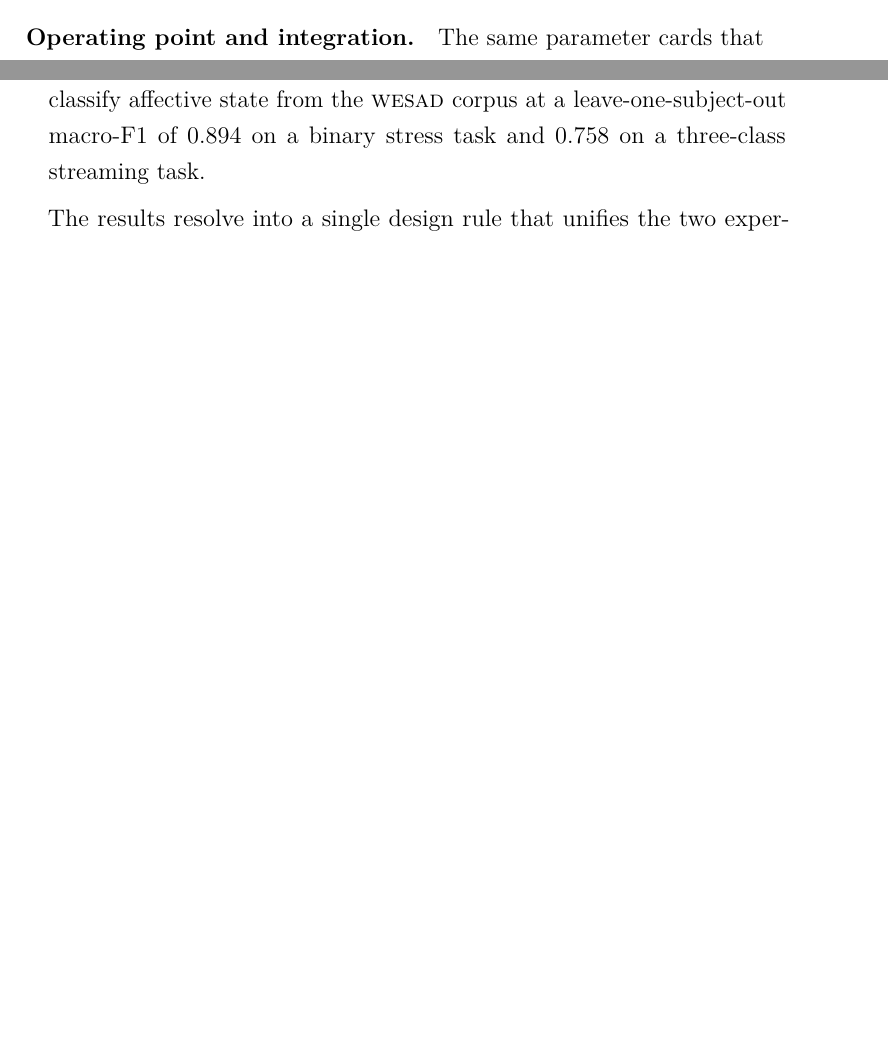
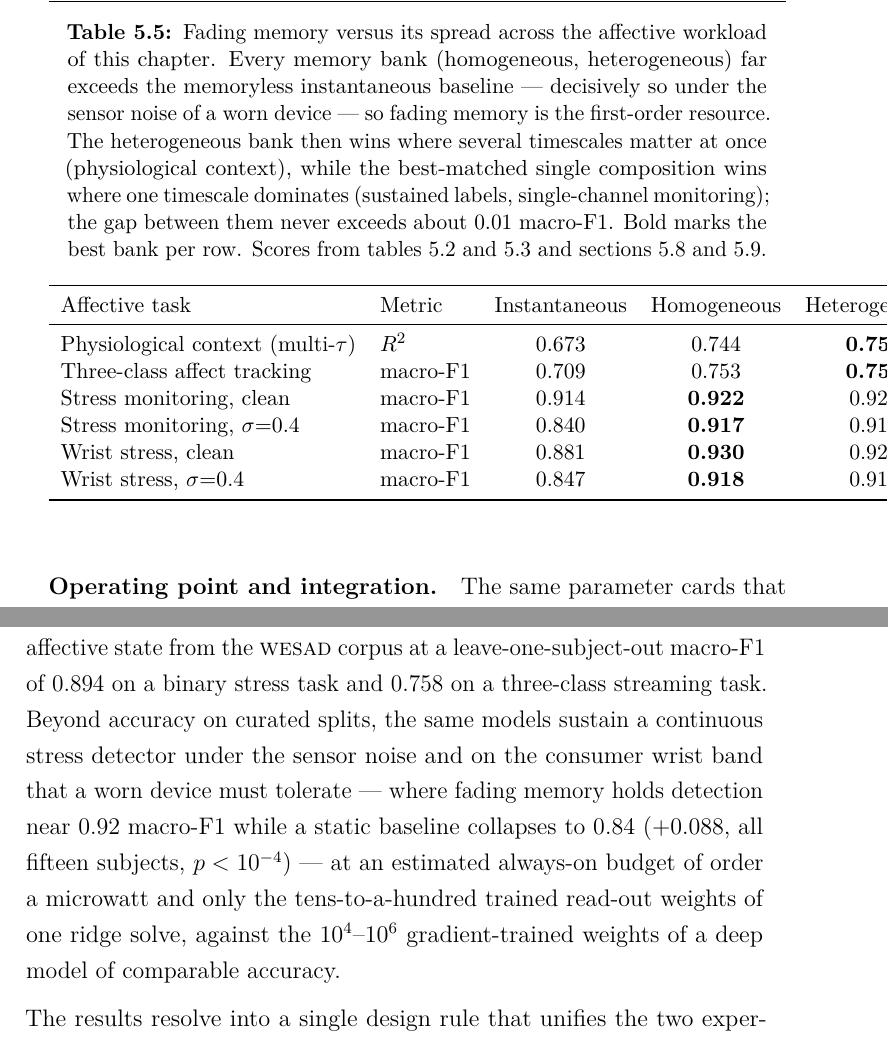
Before and after one commit to carlosdprados/phd-thesis, a LaTeX thesis (chapters/chapter5_temporal.tex): two parts of pages 22 and 25 of 29 before the commit and two parts of pages 23 and 26 of 30 after it, joined at a grey line, cut at the place of the change, the shorter picture padded with empty space. Compiled offline with pdfLaTeX.

Commit message:
Reframe Chapter 5 around the wearable application; add no-regret summary
Introduction now leads with low-power wearable affective computing as the
destination and frames the evidence as four stages ending in deployment. New
cross-task summary table (tab:ch5_summary) draws the honest design reading: fading
memory is the first-order resource (every memory bank far exceeds the memoryless and
instantaneous baselines, by up to +0.08 macro-F1 under sensor noise), while its
SPREAD is a generality hedge -- heterogeneity wins where many timescales matter
(physiological context) and the single best-matched composition where one dominates
(sustained labels, single-channel monitoring), the gap never exceeding ~0.01 F1.

Standardised all continuous-monitoring/wrist numbers to seed-averaged (matching the
rest of the chapter): tab:ch5_wrist and the deployment prose updated; ch5_deployment.py
site_comparison now reports seed-averaged F1/false-alarm + the per-subject paired test.
Summary section extended with the deployment findings. Full thesis builds clean, 234 pp.

```diff
--- a/chapters/chapter5_temporal.tex
+++ b/chapters/chapter5_temporal.tex
@@ -272,7 +272,27 @@ The robustness of the previous section is a laboratory statement until two furth
 
 \Cref{sec:ch5_benchmarks,sec:ch5_physio,sec:ch5_wesad} together close the loop opened in \cref{ch:comparative}. That chapter showed that composition --- and, as a methodological corollary, drive amplitude --- \emph{sets} the fading-memory timescale of these devices. This chapter shows the other half of the design rule: an application \emph{selects} a timescale, or a set of timescales, and performance follows from how well the device family covers them --- the matching read directly off \cref{fig:ch5_tau_coverage}. The composition sweep makes the rule concrete in one direction (\cref{fig:ch5_composition_sweep}): the lead cell is the memory-capacity optimum because its relaxation time best matches a single seconds-scale target, which is the regime of Demonstration~A. The multi-lag results make it concrete in the other (\cref{tab:ch5_physio}): when the target spans bands that no single cell covers, the bank whose timescales are \emph{spread} to match them is the best single choice.
 
-\paragraph{Heterogeneity as a design resource.} The three tiers give a consistent account of what timescale heterogeneity is worth. Where the task demands memory at many lags at once, namely random-input memory capacity (a $1.54\times$ broadening, $p=0.002$; \cref{fig:ch5_mc_curve}) and real-physiology context reconstruction ($+0.012$ in held-out $R^2$ over the best homogeneous bank, $15/15$ subjects, $p<10^{-4}$; \cref{tab:ch5_physio}), heterogeneity is a measurable, statistically resolved computational resource. Where a single slow timescale already dominates the discriminative information, as in the sustained \WESAD{} affect labels, it is a generality and robustness hedge rather than a source of additional accuracy. Crucially for the materials argument of this thesis, that heterogeneity is \emph{cheap and intrinsic}: it comes for free with a solution-processed device family, through composition spread, device-to-device scatter, and --- as further, illustrative knobs catalogued in \cref{ch:comparative} but not required by the quantitative banks here --- electrolyte chemistry and drive amplitude.
+\paragraph{Memory first, heterogeneity as a generality hedge.} The stages of this chapter give a consistent account of what these resources are worth, drawn together in \cref{tab:ch5_summary}. The first-order effect is \emph{fading memory itself}: every memory bank, homogeneous or heterogeneous, far exceeds the memoryless and instantaneous baselines, and the gap widens to as much as $+0.08$ macro-F1 under the sensor noise of a worn device (\cref{sec:ch5_robust,sec:ch5_deploy}). The second-order effect is the \emph{spread} of timescales. Where the task demands memory at many lags at once --- random-input memory capacity (a $1.54\times$ broadening, $p=0.002$; \cref{fig:ch5_mc_curve}) and real-physiology context reconstruction ($+0.012$ in held-out $R^2$ over the best homogeneous bank, $15/15$ subjects, $p<10^{-4}$; \cref{tab:ch5_physio}) --- heterogeneity is a measurable, statistically resolved resource. Where a single slow timescale already dominates, as in the sustained stress labels and the single-channel monitoring task, the best-matched single composition is as good or marginally better, exactly as Demonstration~A anticipated. The two readings combine into a deployment rule: because a heterogeneous bank gives up at most about a hundredth of a point on the single-timescale tasks but gains substantially on the multi-timescale ones, it is the rational default for a substrate fabricated once and reused across an unknown mix of affective tasks --- a generality hedge whose downside is negligible and whose upside is large. Crucially for the materials argument of this thesis, that heterogeneity is \emph{cheap and intrinsic}: it comes for free with a solution-processed device family, through composition spread, device-to-device scatter, and --- as further, illustrative knobs catalogued in \cref{ch:comparative} but not required by the quantitative banks here --- electrolyte chemistry and drive amplitude.
+
+\begin{table}[t]
+  \centering
+  \small
+  \caption[Fading memory versus its spread across the affective workload]{Fading memory versus its spread across the affective workload of this chapter. Every memory bank (homogeneous, heterogeneous) far exceeds the memoryless instantaneous baseline --- decisively so under the sensor noise of a worn device --- so fading memory is the first-order resource. The heterogeneous bank then wins where several timescales matter at once (physiological context), while the best-matched single composition wins where one timescale dominates (sustained labels, single-channel monitoring); the gap between them never exceeds about $0.01$ macro-F1. Bold marks the best bank per row. Scores from \cref{tab:ch5_physio,tab:ch5_wesad} and \cref{sec:ch5_robust,sec:ch5_deploy}.}
+  \label{tab:ch5_summary}
+  \setlength{\tabcolsep}{6pt}
+  \begin{tabular}{llccc}
+    \toprule
+    Affective task & Metric & Instantaneous & Homogeneous & Heterogeneous \\
+    \midrule
+    Physiological context (multi-$\tau$) & $R^2$       & 0.673 & 0.744 & \textbf{0.756} \\
+    Three-class affect tracking          & macro-F1    & 0.709 & 0.753 & \textbf{0.758} \\
+    Stress monitoring, clean             & macro-F1    & 0.914 & \textbf{0.922} & 0.920 \\
+    Stress monitoring, $\sigma{=}0.4$    & macro-F1    & 0.840 & \textbf{0.917} & 0.916 \\
+    Wrist stress, clean                  & macro-F1    & 0.881 & \textbf{0.930} & 0.922 \\
+    Wrist stress, $\sigma{=}0.4$         & macro-F1    & 0.847 & \textbf{0.918} & 0.916 \\
+    \bottomrule
+  \end{tabular}
+\end{table}
 
 \paragraph{Operating point and integration.} The same parameter cards that drive the simulations also fix the deployment envelope. The devices operate in the sub-kilohertz regime in which affective physiology lives, so the slow response that disqualifies them for fast logic is exactly what suits them to on-skin sensing. The read-out is assumed sub-threshold and state-preserving, which sets a read-voltage and read-disturb budget that any circuit implementation must respect; and the device-to-device scatter that a memory application would treat as a yield problem is, in the reservoir setting, part of the computational substrate. \Cref{fig:ch5_robustness} makes this last point quantitative and is perhaps the clearest single statement of the reservoir's tolerance to the imperfection of solution processing: total memory capacity is reported against the magnitude of injected device-to-device scatter, and the heterogeneous bank holds its advantage across the whole realistic range. The limiting case is instructive --- a bank of \emph{identical} nodes (zero scatter) is nearly memory-less, because perfectly matched nodes are redundant, so the scatter that yield engineering fights to remove is precisely what a homogeneous reservoir lives on, while the heterogeneous bank additionally carries intrinsic timescale spread and therefore degrades most gracefully. These are the design rules that \cref{ch:comparative} makes available and that an eventual hardware reservoir would inherit.
 
@@ -303,7 +323,7 @@ The claims of this chapter are bounded by scope conditions that are stated here
 \section{Summary and Bridge to the Conclusions}\label{sec:ch5_conclusions}
 %% ------------------------------------------------------------
 
-This chapter has shown that compact behavioural models of solution-processed polymer-electrolyte memristors, characterised through the three common measurements of \cref{ch:comparative} and read out by a single linear regression, can support temporal-computing demonstrations within the stated in-silico scope. The models produce a resolved memory-capacity gain for heterogeneous banks, give a relative \NARMA{} composition ranking, encode the multi-lag temporal context of real physiological signals, and classify affective state from the \WESAD{} corpus at a leave-one-subject-out macro-F1 of $0.894$ on a binary stress task and $0.758$ on a three-class streaming task.
+This chapter has shown that compact behavioural models of solution-processed polymer-electrolyte memristors, characterised through the three common measurements of \cref{ch:comparative} and read out by a single linear regression, can support temporal-computing demonstrations within the stated in-silico scope. The models produce a resolved memory-capacity gain for heterogeneous banks, give a relative \NARMA{} composition ranking, encode the multi-lag temporal context of real physiological signals, and classify affective state from the \WESAD{} corpus at a leave-one-subject-out macro-F1 of $0.894$ on a binary stress task and $0.758$ on a three-class streaming task. Beyond accuracy on curated splits, the same models sustain a continuous stress detector under the sensor noise and on the consumer wrist band that a worn device must tolerate --- where fading memory holds detection near $0.92$ macro-F1 while a static baseline collapses to $0.84$ ($+0.088$, all fifteen subjects, $p<10^{-4}$) --- at an estimated always-on budget of order a microwatt and only the tens-to-a-hundred trained read-out weights of one ridge solve, against the $10^4$--$10^6$ gradient-trained weights of a deep model of comparable accuracy.
 
 The results resolve into a single design rule that unifies the two experimental chapters. \Cref{ch:comparative} establishes that composition and drive set the device timescale; this chapter establishes that the application selects the timescale, that fading memory is the active computational ingredient, and that a spread of timescales is a measurable resource for memory breadth --- a $1.54\times$ broadening of memory capacity and a consistent gain in physiological-context encoding, both statistically resolved --- even though it is not required when a single slow timescale already dominates a task. The heterogeneity that \cref{ch:comparative} catalogued as a tuning landscape is, in this light, not an imperfection to be suppressed but the raw material of the computation.
 
```
Also changed, not shown: chapters/chapter5_temporal.tex (12 more changed lines), 1 other file.
